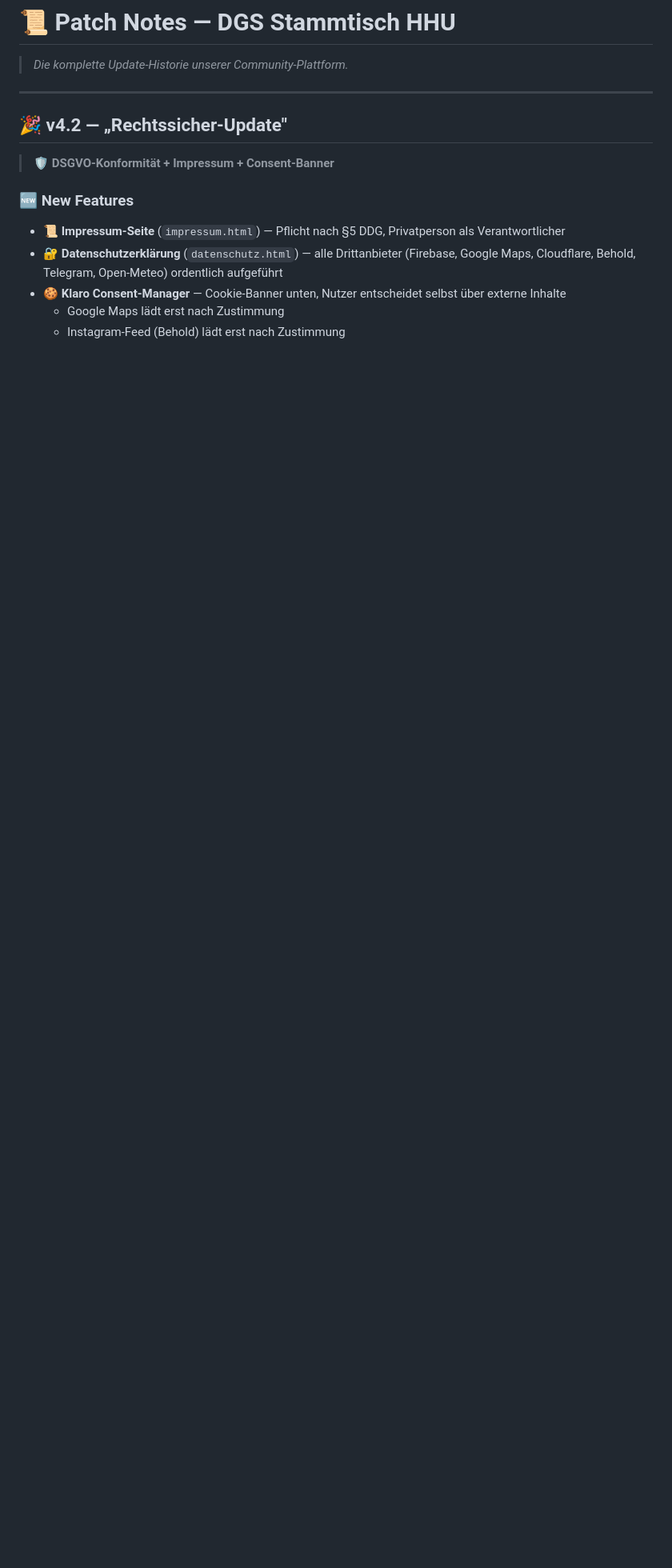
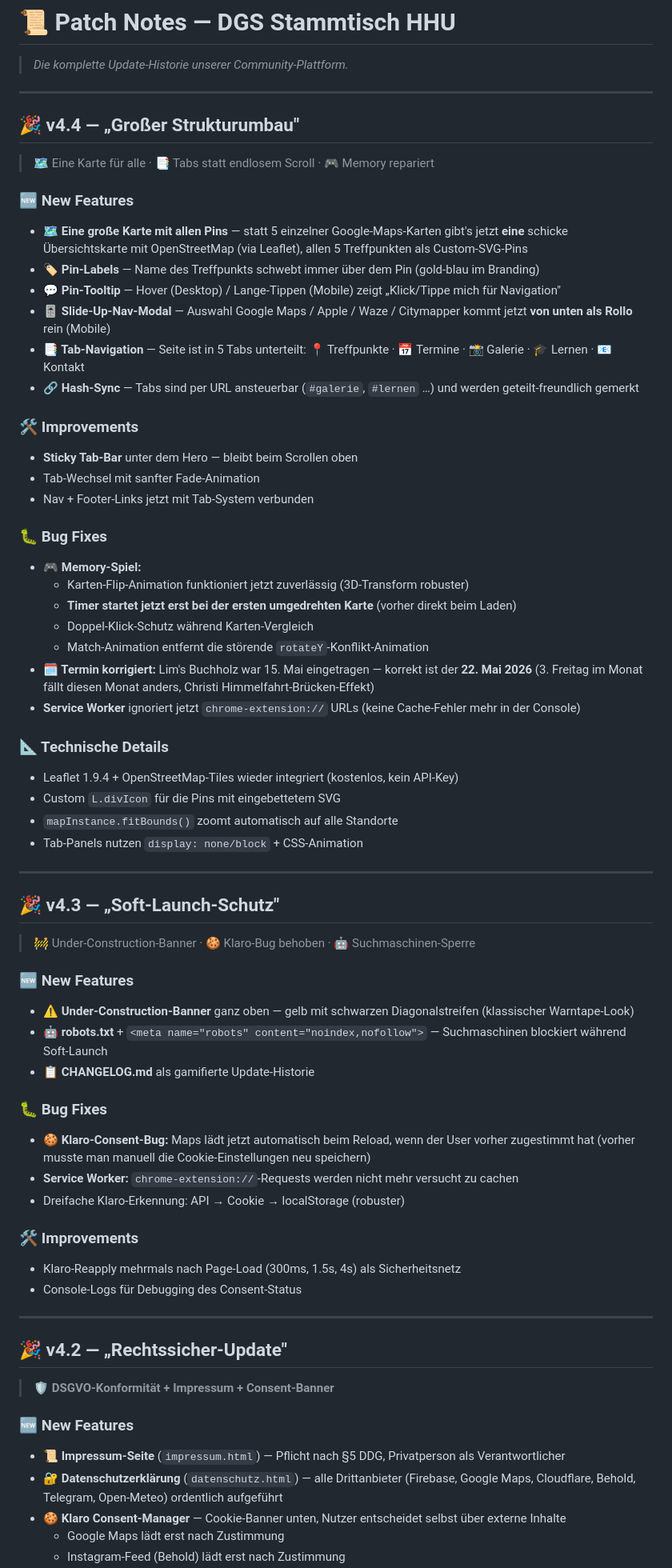
Before and after one commit to dizzle23man/DGS-Stammtisch-HHU, a Markdown page: CHANGELOG.md, the part around one of its changes. Shown at 80% size. Rendered like a GitHub page; blank space fills up the shorter version.

Commit message:
v1.5.3
changelog update

```diff
--- a/CHANGELOG.md
+++ b/CHANGELOG.md
@@ -1,6 +1,58 @@
 # 📜 Patch Notes — DGS Stammtisch HHU
 
 > *Die komplette Update-Historie unserer Community-Plattform.*
+
+---
+
+## 🎉 v4.4 — „Großer Strukturumbau"
+> 🗺️ Eine Karte für alle · 📑 Tabs statt endlosem Scroll · 🎮 Memory repariert
+
+### 🆕 New Features
+- **🗺️ Eine große Karte mit allen Pins** — statt 5 einzelner Google-Maps-Karten gibt's jetzt **eine** schicke Übersichtskarte mit OpenStreetMap (via Leaflet), allen 5 Treffpunkten als Custom-SVG-Pins
+- **🏷️ Pin-Labels** — Name des Treffpunkts schwebt immer über dem Pin (gold-blau im Branding)
+- **💬 Pin-Tooltip** — Hover (Desktop) / Lange-Tippen (Mobile) zeigt „Klick/Tippe mich für Navigation"
+- **🎚️ Slide-Up-Nav-Modal** — Auswahl Google Maps / Apple / Waze / Citymapper kommt jetzt **von unten als Rollo** rein (Mobile)
+- **📑 Tab-Navigation** — Seite ist in 5 Tabs unterteilt: 📍 Treffpunkte · 📅 Termine · 📸 Galerie · 🎓 Lernen · 📧 Kontakt
+- **🔗 Hash-Sync** — Tabs sind per URL ansteuerbar (`#galerie`, `#lernen` …) und werden geteilt-freundlich gemerkt
+
+### 🛠️ Improvements
+- **Sticky Tab-Bar** unter dem Hero — bleibt beim Scrollen oben
+- Tab-Wechsel mit sanfter Fade-Animation
+- Nav + Footer-Links jetzt mit Tab-System verbunden
+
+### 🐛 Bug Fixes
+- **🎮 Memory-Spiel:**
+  - Karten-Flip-Animation funktioniert jetzt zuverlässig (3D-Transform robuster)
+  - **Timer startet jetzt erst bei der ersten umgedrehten Karte** (vorher direkt beim Laden)
+  - Doppel-Klick-Schutz während Karten-Vergleich
+  - Match-Animation entfernt die störende `rotateY`-Konflikt-Animation
+- **🗓️ Termin korrigiert:** Lim's Buchholz war 15. Mai eingetragen — korrekt ist der **22. Mai 2026** (3. Freitag im Monat fällt diesen Monat anders, Christi Himmelfahrt-Brücken-Effekt)
+- **Service Worker** ignoriert jetzt `chrome-extension://` URLs (keine Cache-Fehler mehr in der Console)
+
+### 📐 Technische Details
+- Leaflet 1.9.4 + OpenStreetMap-Tiles wieder integriert (kostenlos, kein API-Key)
+- Custom `L.divIcon` für die Pins mit eingebettetem SVG
+- `mapInstance.fitBounds()` zoomt automatisch auf alle Standorte
+- Tab-Panels nutzen `display: none/block` + CSS-Animation
+
+---
+
+## 🎉 v4.3 — „Soft-Launch-Schutz"
+> 🚧 Under-Construction-Banner · 🍪 Klaro-Bug behoben · 🤖 Suchmaschinen-Sperre
+
+### 🆕 New Features
+- **⚠️ Under-Construction-Banner** ganz oben — gelb mit schwarzen Diagonalstreifen (klassischer Warntape-Look)
+- **🤖 robots.txt** + `<meta name="robots" content="noindex,nofollow">` — Suchmaschinen blockiert während Soft-Launch
+- **📋 CHANGELOG.md** als gamifierte Update-Historie
+
+### 🐛 Bug Fixes
+- **🍪 Klaro-Consent-Bug:** Maps lädt jetzt automatisch beim Reload, wenn der User vorher zugestimmt hat (vorher musste man manuell die Cookie-Einstellungen neu speichern)
+- **Service Worker:** `chrome-extension://`-Requests werden nicht mehr versucht zu cachen
+- Dreifache Klaro-Erkennung: API → Cookie → localStorage (robuster)
+
+### 🛠️ Improvements
+- Klaro-Reapply mehrmals nach Page-Load (300ms, 1.5s, 4s) als Sicherheitsnetz
+- Console-Logs für Debugging des Consent-Status
 
 ---
 
```
Also changed, not shown: other parts of CHANGELOG.md (+9 -4 lines).
